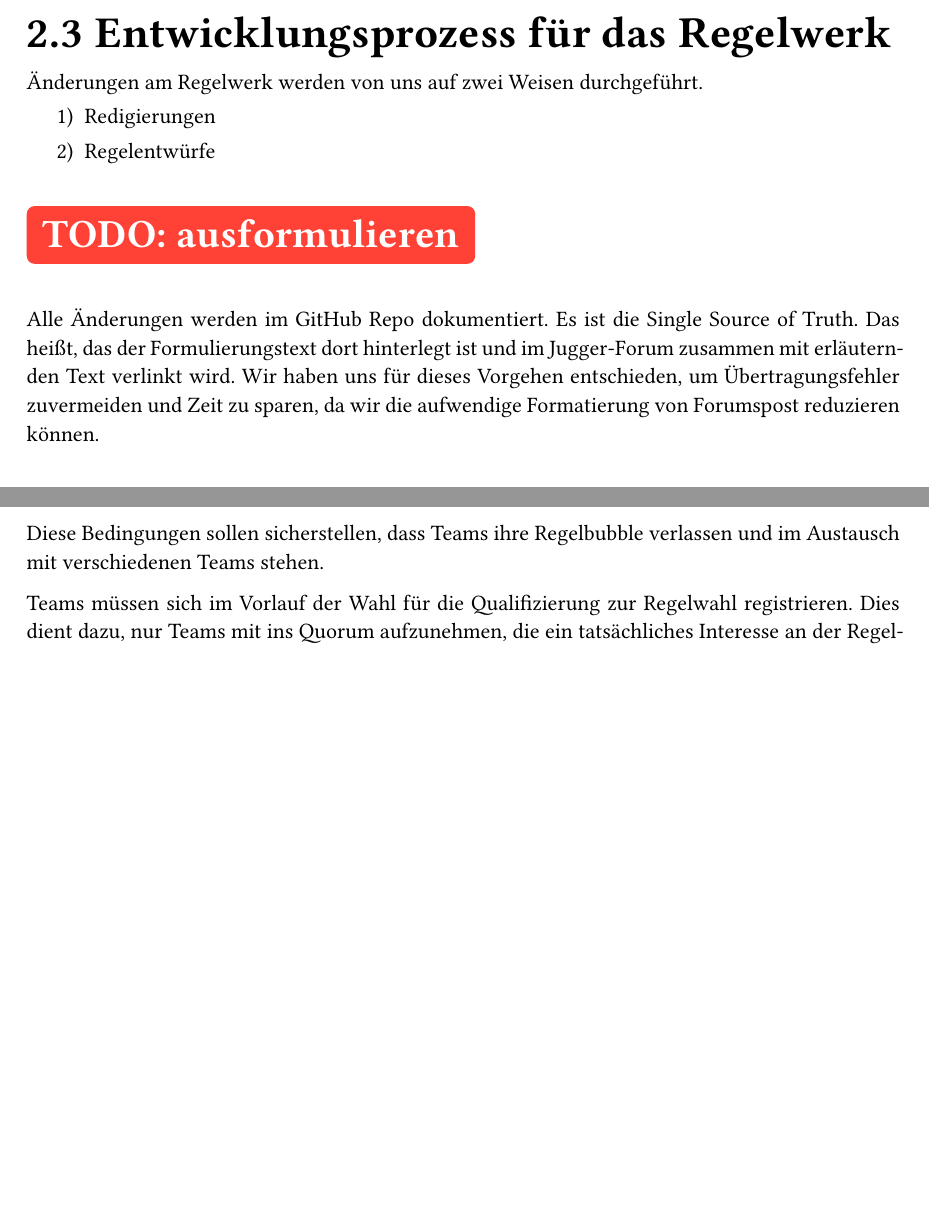
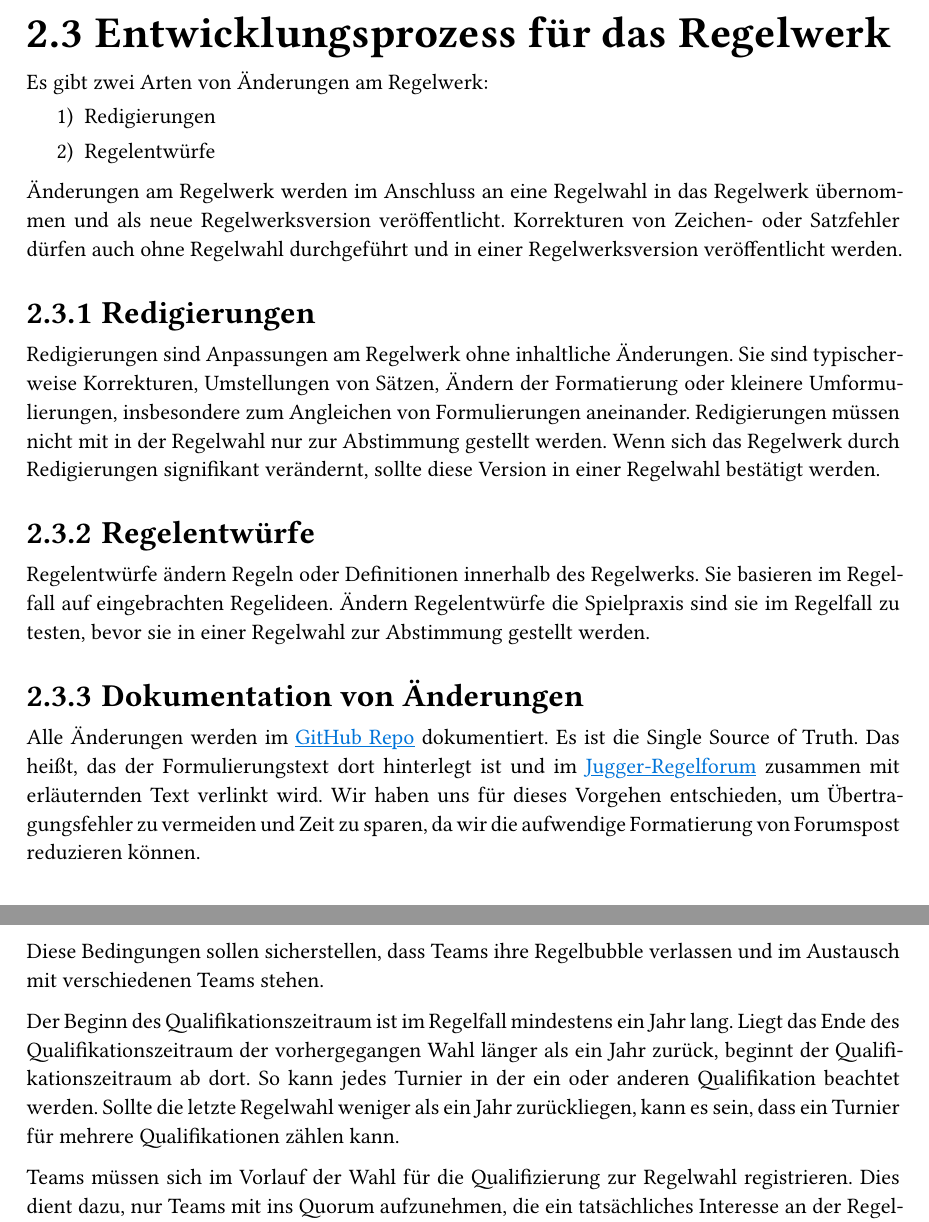
Before and after one commit to LegionaryCohort/larpi_mandat, a Typst document (mandat.typ): two parts of pages 6 and 8 of 16 before the commit and two parts of pages 6 and 8 of 17 after it, joined at a grey line, cut so that both start at the same text, the shorter picture padded with empty space. Compiled offline with Typst 0.15.

Commit message:
Offene ToDos für den Entwicklungsprozess des Regelwerks (2.3) und Qualifikationszeiträume (2.5.2) wurden bearbeitet.
ToDo Platzhalter wurden entfernt.

```diff
--- a/mandat.typ
+++ b/mandat.typ
@@ -141,9 +141,23 @@ Wir stellen uns für das folgende Mandat mit folgenden Pflichten und Rechten zur
 
 #pagebreak()
 == Entwicklungsprozess für das Regelwerk <mandat_RW_prozess>
-Änderungen am Regelwerk werden von uns auf zwei Weisen durchgeführt.
+Es gibt zwei Arten von Änderungen am Regelwerk:
 + Redigierungen
 + Regelentwürfe
-#todo("ausformulieren")
 
-Alle Änderungen werden im GitHub Repo dokumentiert. Es ist die Single Source of Truth. Das heißt, das der Formulierungstext dort hinterlegt ist und im Jugger-Forum zusammen mit erläuternden Text verlinkt wird. Wir haben uns für dieses Vorgehen entschieden, um Übertragungsfehler zuvermeiden und Zeit zu sparen, da wir die aufwendige Formatierung von Forumspost reduzieren können.
+
+Änderungen am Regelwerk werden im Anschluss an eine Regelwahl in das Regelwerk übernommen und als neue Regelwerksversion veröffentlicht.
+Korrekturen von Zeichen- oder Satzfehler dürfen auch ohne Regelwahl durchgeführt und in einer Regelwerksversion veröffentlicht werden.
+
+=== Redigierungen <redigierungen>
+Redigierungen sind Anpassungen am Regelwerk ohne inhaltliche Änderungen.
+Sie sind typischerweise Korrekturen, Umstellungen von Sätzen, Ändern der Formatierung oder kleinere Umformulierungen, insbesondere zum Angleichen von Formulierungen aneinander.
+Redigierungen müssen nicht mit in der Regelwahl nur zur Abstimmung gestellt werden.
+Wenn sich das Regelwerk durch Redigierungen signifikant verändernt, sollte diese Version in einer Regelwahl bestätigt werden.
+
+=== Regelentwürfe <regelentwuerfe>
+Regelentwürfe ändern Regeln oder Definitionen innerhalb des Regelwerks.
+Sie basieren im Regelfall auf eingebrachten Regelideen.
+Ändern Regelentwürfe die Spielpraxis sind sie im Regelfall zu testen, bevor sie in einer Regelwahl zur Abstimmung gestellt werden.
+
+=== Dokumentation von Änderungen <doc_change>
@@ -150,3 +167,4 @@ Alle Änderungen werden im GitHub Repo dokumentiert. Es ist die Single Source of
+Wir haben uns für dieses Vorgehen entschieden, um Übertragungsfehler zu vermeiden und Zeit zu sparen, da wir die aufwendige Formatierung von Forumspost reduzieren können.
 
 == Entwicklungsprozess für Regelentwürfe <mandat_prozess>
 Der Prozess zum Entwickeln von Regelvorschlägen ist hier schematisch dargestellt und wird im weiteren erläutert.
@@ -198,3 +215,4 @@ Diese Bedingungen sollen sicherstellen, dass Teams ihre Regelbubble verlassen un
+Der Beginn des Qualifikationszeitraum ist im Regelfall mindestens ein Jahr lang. Liegt das Ende des Qualifikationszeitraum der vorhergegangen Wahl länger als ein Jahr zurück, beginnt der Qualifikationszeitraum ab dort. So kann jedes Turnier in der ein oder anderen Qualifikation beachtet werden. Sollte die letzte Regelwahl weniger als ein Jahr zurückliegen, kann es sein, dass ein Turnier für mehrere Qualifikationen zählen kann.
 
 Teams müssen sich im Vorlauf der Wahl für die  Qualifizierung zur Regelwahl registrieren. Dies dient dazu, nur Teams mit ins Quorum aufzunehmen, die ein tatsächliches Interesse an der Regelwahl haben. Dazu ist ein Formular auf #weblink(display:"jugger.org", url:"https://www.jugger.org/regelhuetende") eingerichtet.\
 Die Regelwahl ist offen für internationale Teams. Die Kommunikation der Regelhütenden läuft exklusiv auf Deutsch, um den Aufwand zu begrenzen.
```
Also changed, not shown: mandat.typ (10 more changed lines).
